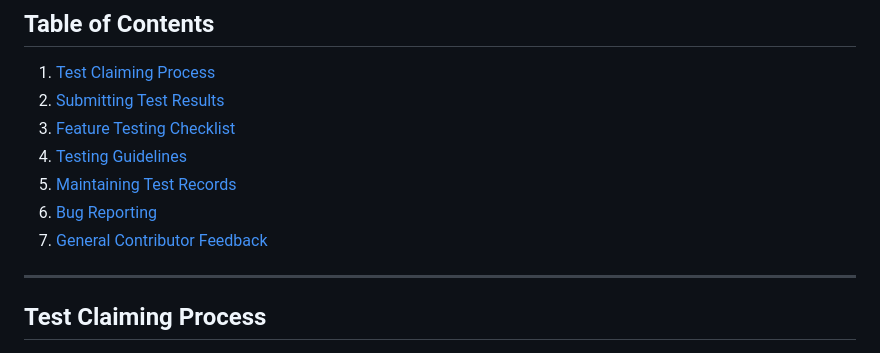
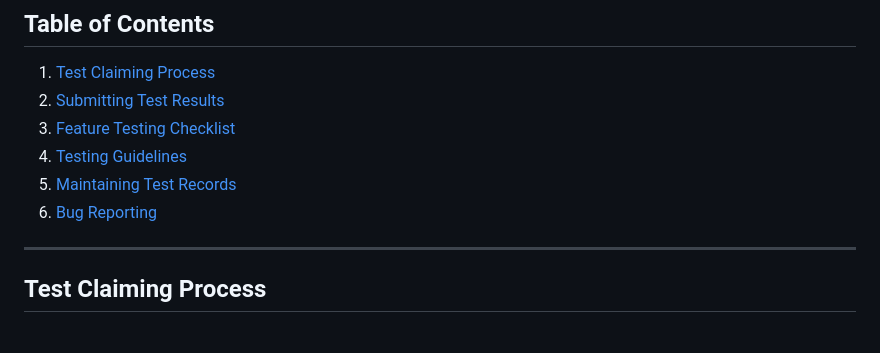
Before and after one commit to ten-protocol/ten-oss-contributions, a Markdown page: Ethers/README.md, the part around the change. Drawn GitHub-style.

```diff
--- a/Ethers/README.md
+++ b/Ethers/README.md
@@ -14,7 +14,6 @@ Welcome to the Ethers.js testing guidelines for TEN! This guide helps contributo
 4. [Testing Guidelines](#testing-guidelines)
 5. [Maintaining Test Records](#maintaining-test-records)
 6. [Bug Reporting](#bug-reporting)
-7. [General Contributor Feedback](#general-contributor-feedback)
 
 ---
 
```
